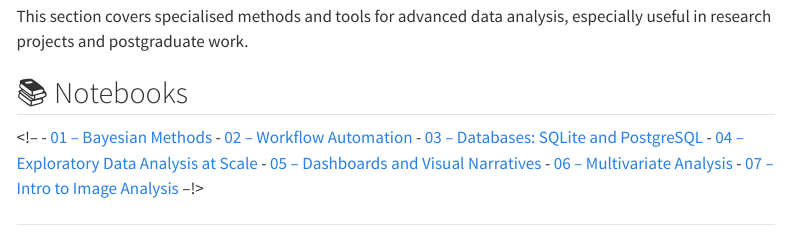
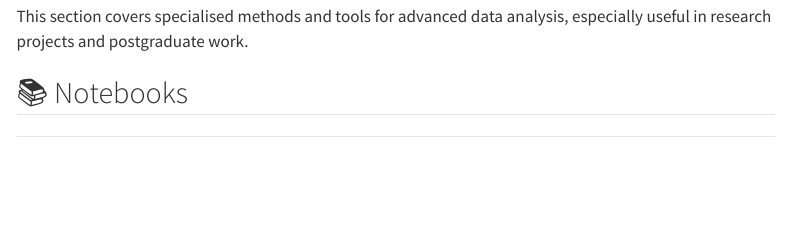
Before and after one commit to ggkuhnle/data-analysis-toolkit-FNS, a Quarto document (notebooks/advanced/index.qmd): the page in a window 1100 px wide, from 130 px down. Rendered offline with R 4.5, knitr and Pandoc in place of Quarto, with nearby package versions; menus at the side of the page are left out.

Commit message:
Troubleshoot

```diff
--- a/notebooks/advanced/index.qmd
+++ b/notebooks/advanced/index.qmd
@@ -9,15 +9,6 @@ This section covers specialised methods and tools for advanced data analysis, es
 
 ## 📚 Notebooks
 
-<!-- - [01 – Bayesian Methods](01_bayesian_methods.ipynb)
-- [02 – Workflow Automation](02_workflow_automation.ipynb)
-- [03 – Databases: SQLite and PostgreSQL](03_databases_sqlite_postgres.ipynb)
-- [04 – Exploratory Data Analysis at Scale](04_eda_large_data.ipynb)
-- [05 – Dashboards and Visual Narratives](05_dashboards_streamlit.ipynb)
-- [06 – Multivariate Analysis](06_multivariate_analysis.ipynb)
-- [07 – Intro to Image Analysis](07_image_analysis_intro.ipynb)
---!>
-
 ---
 
 ## 🧠 Skills you'll build
```
